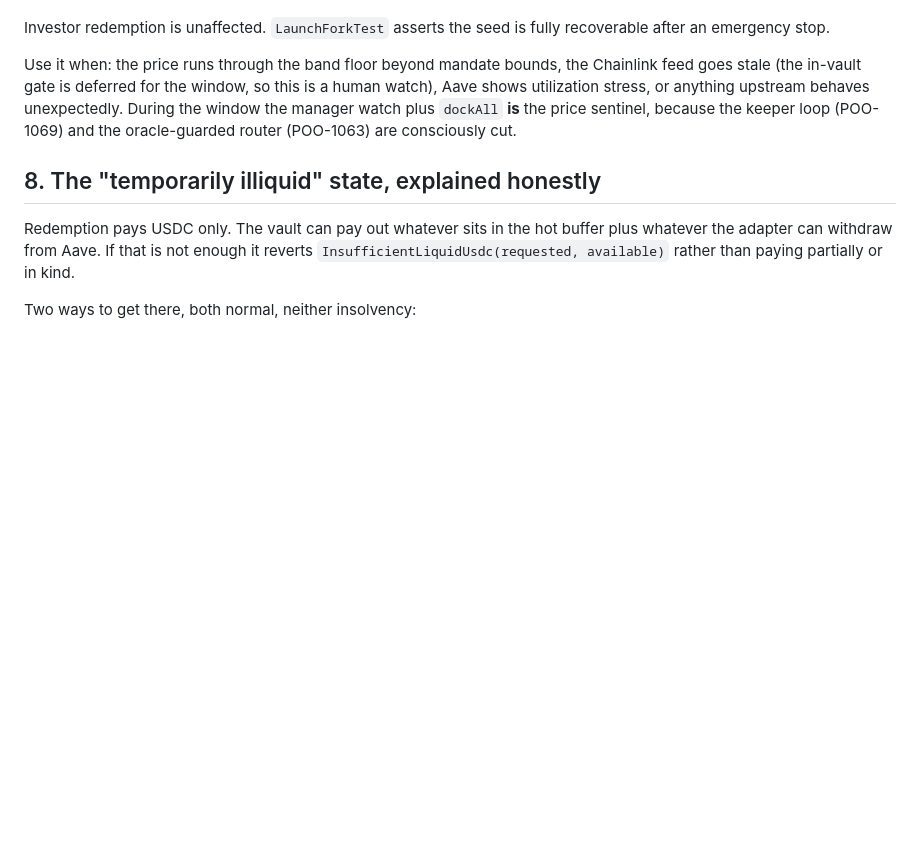
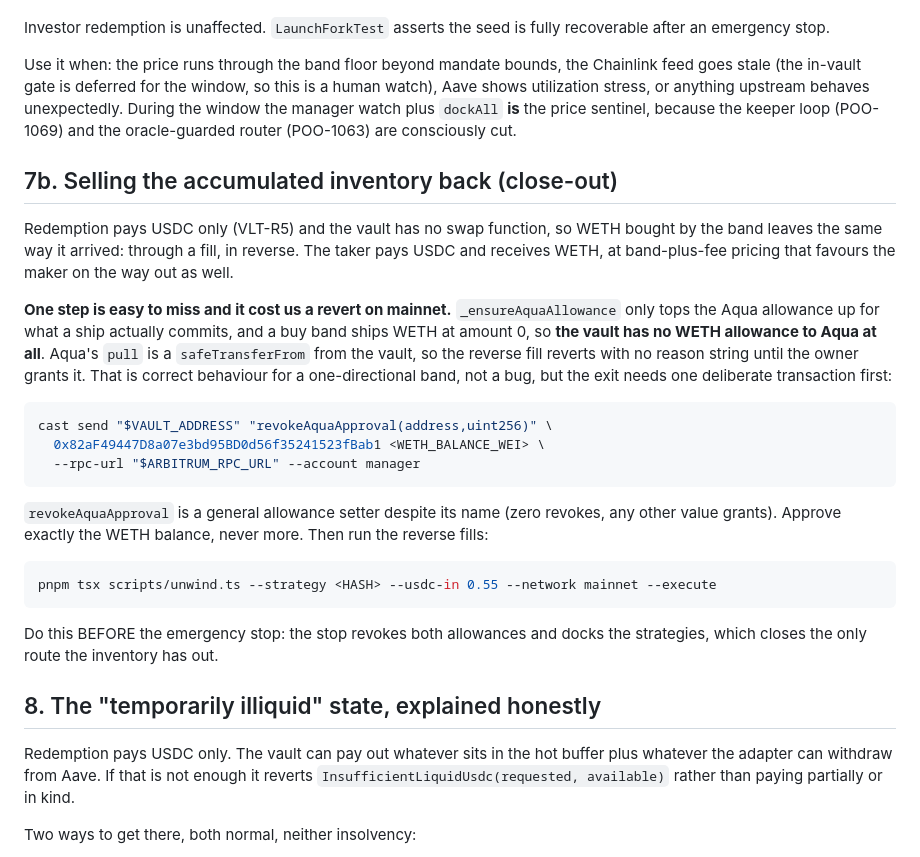
Before and after one commit to 0xmvercosa/pool-party-aqua, a Markdown page: RUNBOOK.md, the part around the change. Rendered like a GitHub page; blank space fills up the shorter version.

Commit message:
docs(aqua): close-out procedure and the WETH-allowance trap found on mainnet
A buy band ships WETH at amount 0, so _ensureAquaAllowance never grants an
allowance for it; selling the accumulated inventory back through the band
reverts at Aqua's safeTransferFrom until the owner approves WETH explicitly.
Correct behaviour for a one-directional band, but the exit sequence has to
say so, and it has to run before the emergency stop revokes everything.

Refs POO-1062.

Co-Authored-By: Claude Fable 5 <noreply@anthropic.com>

````diff
--- a/RUNBOOK.md
+++ b/RUNBOOK.md
@@ -177,6 +177,35 @@ utilization stress, or anything upstream behaves unexpectedly. During the window
 plus `dockAll` **is** the price sentinel, because the keeper loop (POO-1069) and the oracle-guarded
 router (POO-1063) are consciously cut.
 
+## 7b. Selling the accumulated inventory back (close-out)
+
+Redemption pays USDC only (VLT-R5) and the vault has no swap function, so WETH bought by the
+band leaves the same way it arrived: through a fill, in reverse. The taker pays USDC and
+receives WETH, at band-plus-fee pricing that favours the maker on the way out as well.
+
+**One step is easy to miss and it cost us a revert on mainnet.** `_ensureAquaAllowance` only
+tops the Aqua allowance up for what a ship actually commits, and a buy band ships WETH at
+amount 0, so **the vault has no WETH allowance to Aqua at all**. Aqua's `pull` is a
+`safeTransferFrom` from the vault, so the reverse fill reverts with no reason string until the
+owner grants it. That is correct behaviour for a one-directional band, not a bug, but the exit
+needs one deliberate transaction first:
+
+```bash
+cast send "$VAULT_ADDRESS" "revokeAquaApproval(address,uint256)" \
+  0x82aF49447D8a07e3bd95BD0d56f35241523fBab1 <WETH_BALANCE_WEI> \
+  --rpc-url "$ARBITRUM_RPC_URL" --account manager
+```
+
+`revokeAquaApproval` is a general allowance setter despite its name (zero revokes, any other
+value grants). Approve exactly the WETH balance, never more. Then run the reverse fills:
+
+```bash
+pnpm tsx scripts/unwind.ts --strategy <HASH> --usdc-in 0.55 --network mainnet --execute
+```
+
+Do this BEFORE the emergency stop: the stop revokes both allowances and docks the strategies,
+which closes the only route the inventory has out.
+
 ## 8. The "temporarily illiquid" state, explained honestly
 
 Redemption pays USDC only. The vault can pay out whatever sits in the hot buffer plus whatever the
````
